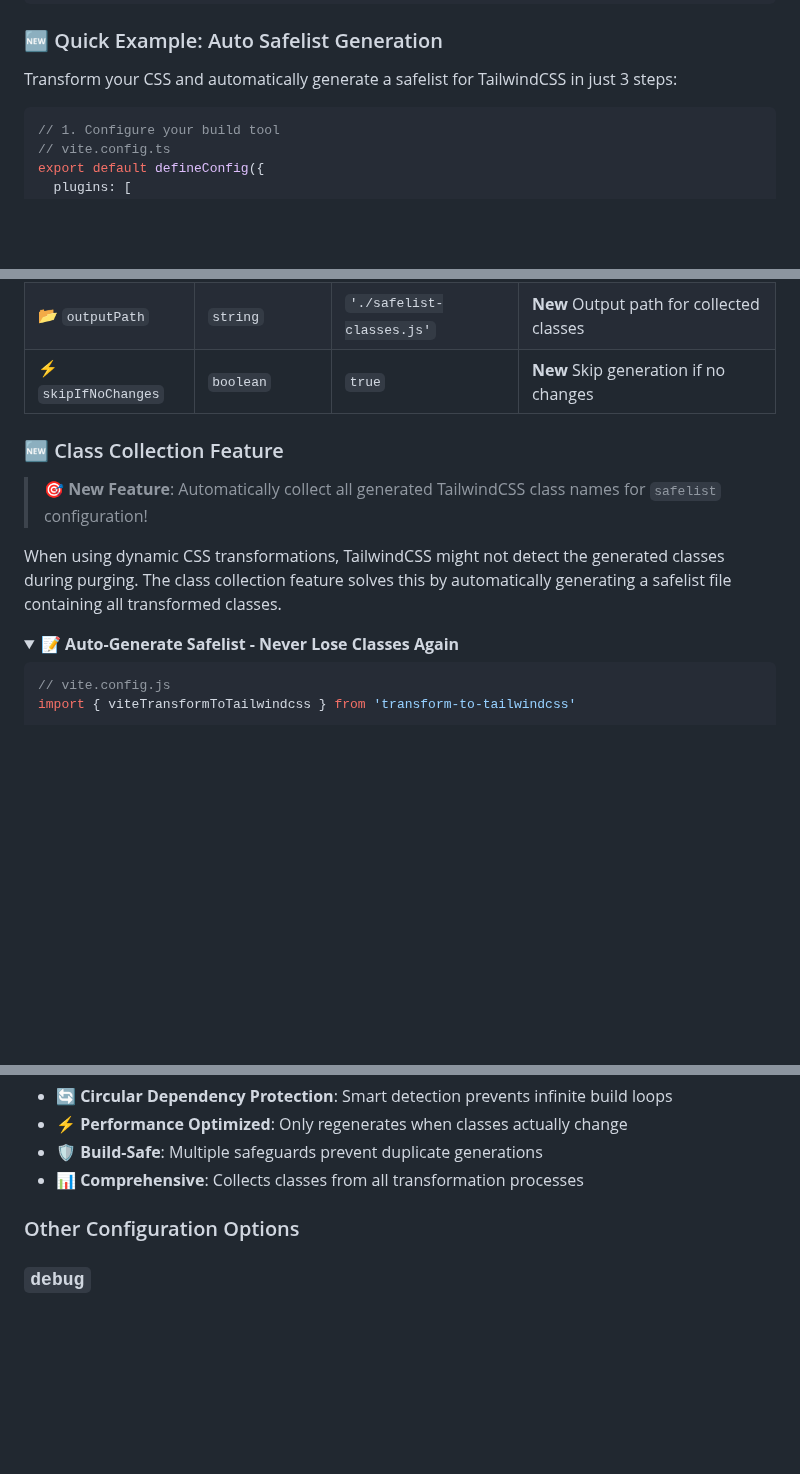
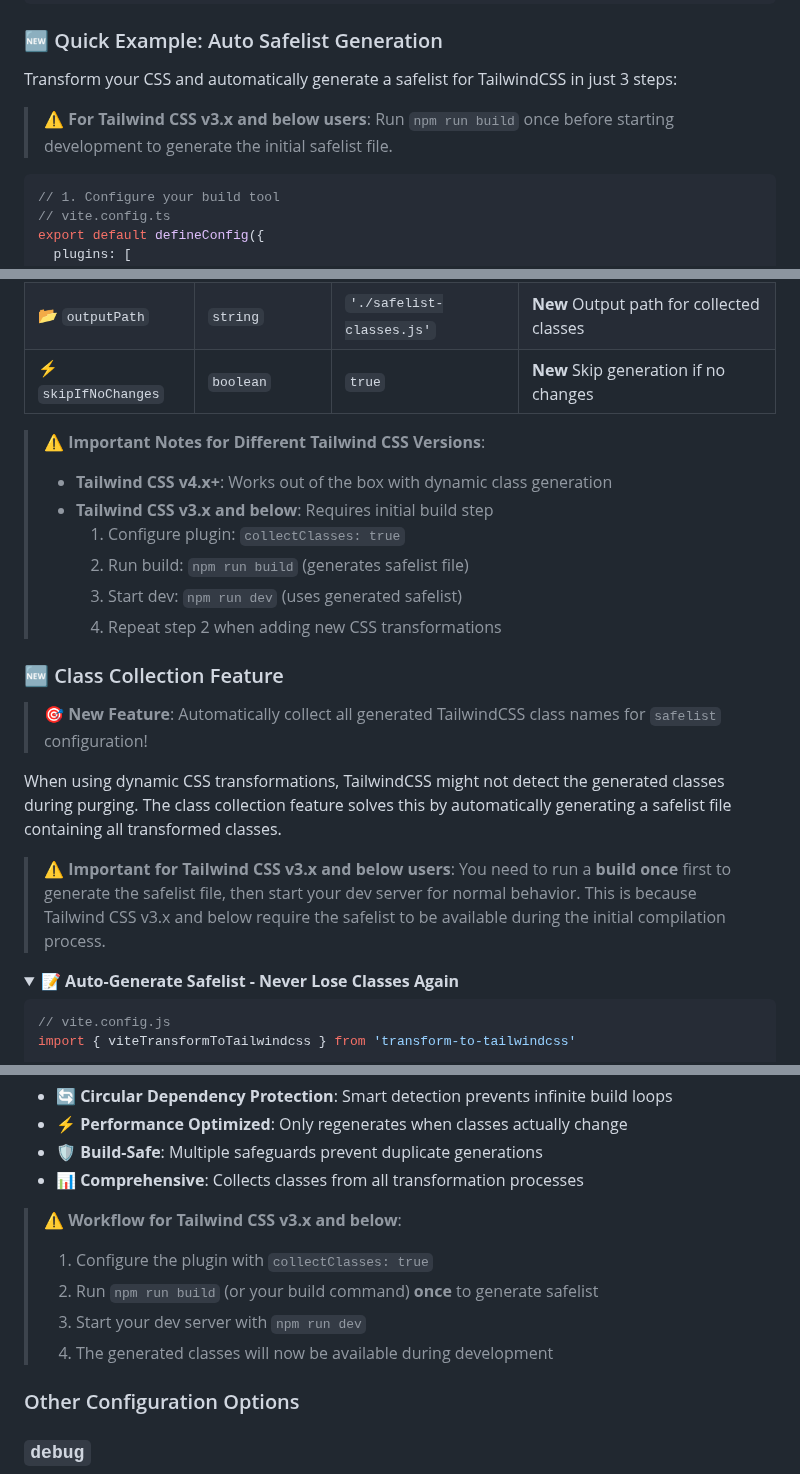
Before and after one commit to Simon-He95/transformToTailwindcss, a Markdown page: README.md, 3 parts joined by grey strips. Drawn GitHub-style; folded sections open; blank space fills up the shorter version.

Commit message:
docs: update README for Tailwind CSS v3.x and below users with build instructions

````diff
--- a/README.md
+++ b/README.md
@@ -73,6 +73,8 @@ totailwindcss playground --revert
 ### 🆕 Quick Example: Auto Safelist Generation
 
 Transform your CSS and automatically generate a safelist for TailwindCSS in just 3 steps:
+
+> ⚠️ **For Tailwind CSS v3.x and below users**: Run `npm run build` once before starting development to generate the initial safelist file.
 
 ```ts
 // 1. Configure your build tool
@@ -219,11 +221,22 @@ build({
 
 </div>
 
+> ⚠️ **Important Notes for Different Tailwind CSS Versions**:
+>
+> - **Tailwind CSS v4.x+**: Works out of the box with dynamic class generation
+> - **Tailwind CSS v3.x and below**: Requires initial build step
+>   1. Configure plugin: `collectClasses: true`
+>   2. Run build: `npm run build` (generates safelist file)
+>   3. Start dev: `npm run dev` (uses generated safelist)
+>   4. Repeat step 2 when adding new CSS transformations
+
 ### 🆕 Class Collection Feature
 
 > 🎯 **New Feature**: Automatically collect all generated TailwindCSS class names for `safelist` configuration!
 
 When using dynamic CSS transformations, TailwindCSS might not detect the generated classes during purging. The class collection feature solves this by automatically generating a safelist file containing all transformed classes.
+
+> ⚠️ **Important for Tailwind CSS v3.x and below users**: You need to run a **build once** first to generate the safelist file, then start your dev server for normal behavior. This is because Tailwind CSS v3.x and below require the safelist to be available during the initial compilation process.
 
 <details>
 <summary><strong>📝 Auto-Generate Safelist - Never Lose Classes Again</strong></summary>
@@ -289,6 +302,13 @@ export { safelistClasses }
 - ⚡ **Performance Optimized**: Only regenerates when classes actually change
 - 🛡️ **Build-Safe**: Multiple safeguards prevent duplicate generations
 - 📊 **Comprehensive**: Collects classes from all transformation processes
+
+> ⚠️ **Workflow for Tailwind CSS v3.x and below**:
+>
+> 1. Configure the plugin with `collectClasses: true`
+> 2. Run `npm run build` (or your build command) **once** to generate safelist
+> 3. Start your dev server with `npm run dev`
+> 4. The generated classes will now be available during development
 
 </details>
 
````
Also changed, not shown: README_zh.md (+20 -0 lines).
